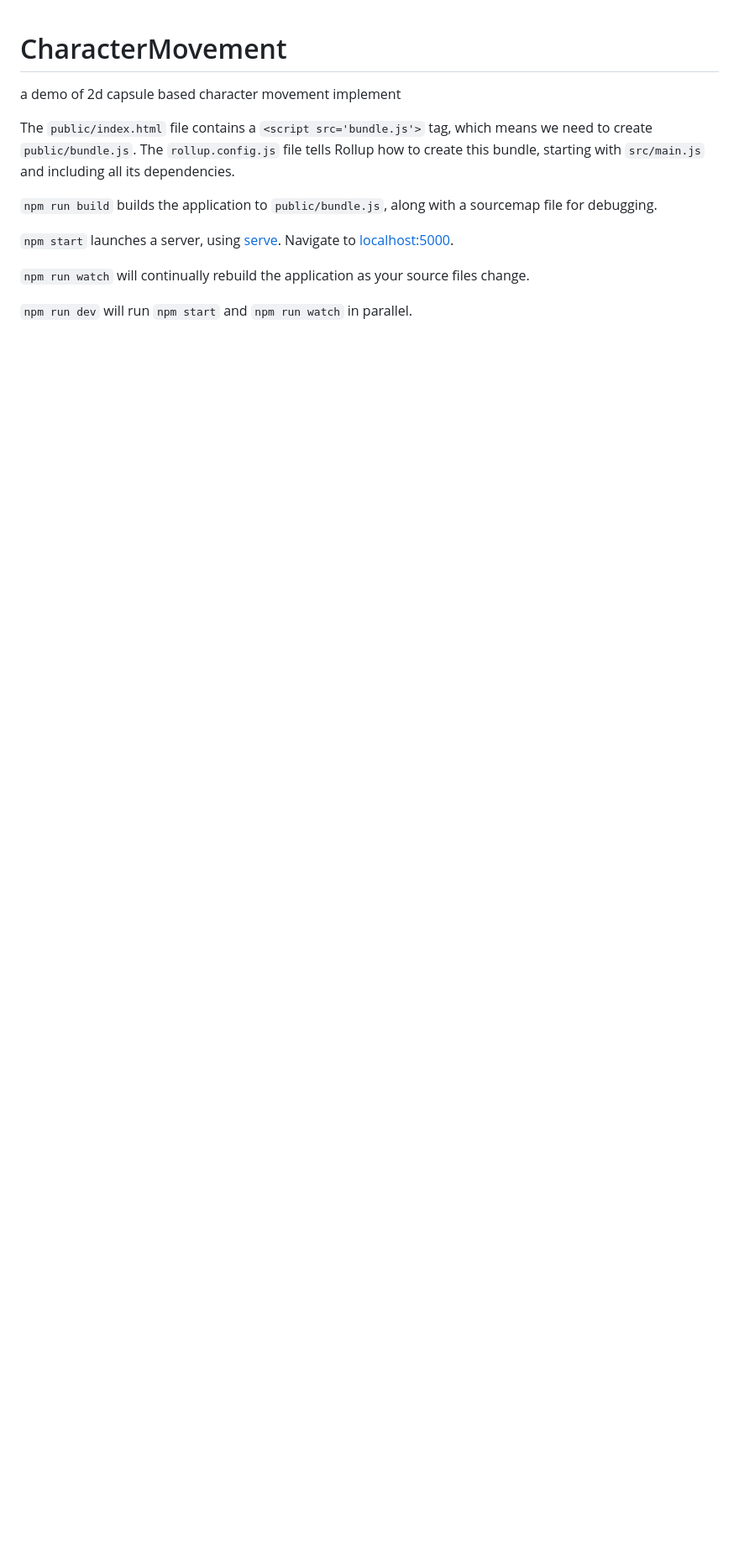
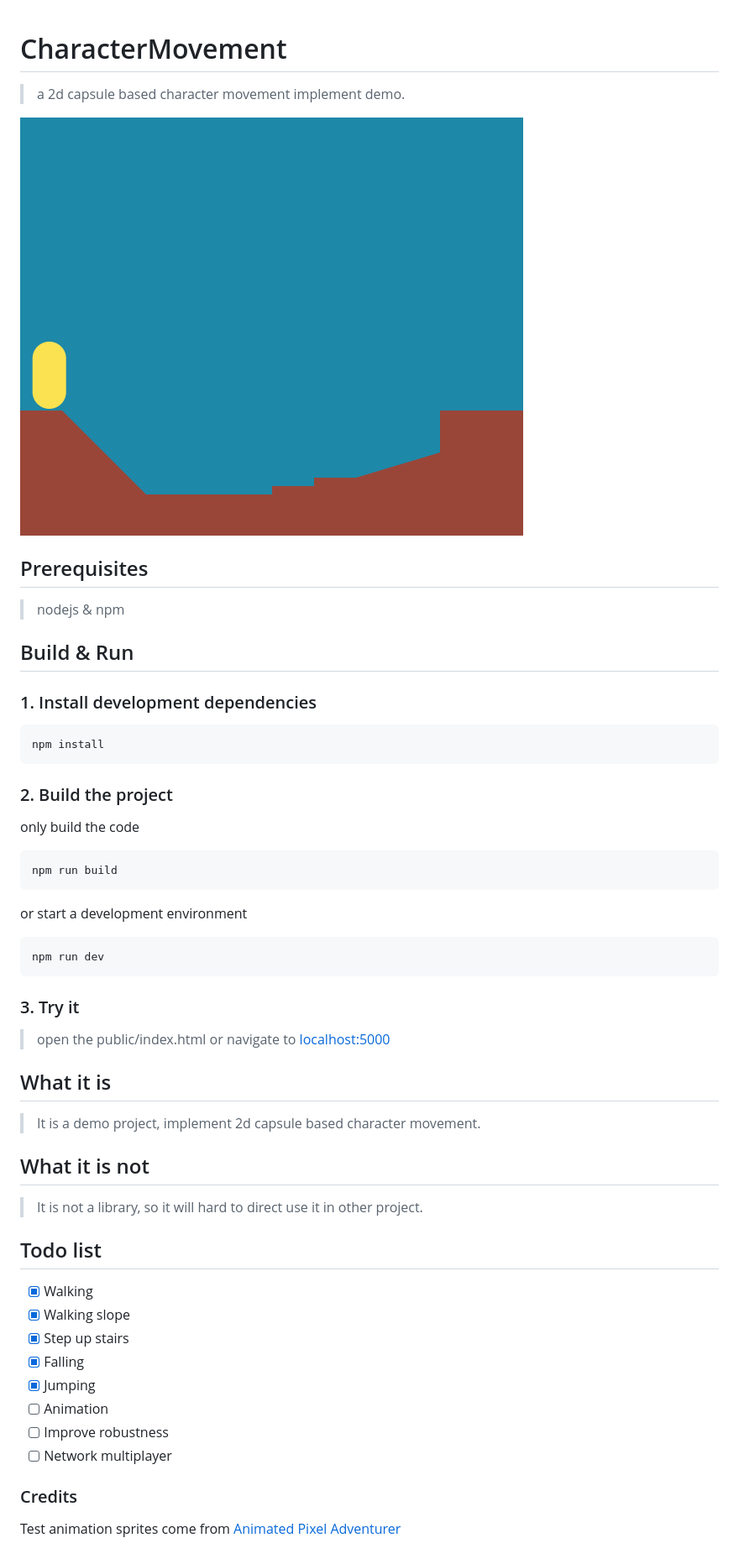
Before and after one commit to whoisfpc/CharacterMovement, a Markdown page: README.md, the part around the change. Shown: that part at 84% size. Drawn GitHub-style; pictures changed too: demo.gif (added); blank space fills up the shorter version.

````diff
--- a/README.md
+++ b/README.md
@@ -1,12 +1,44 @@
 # CharacterMovement
-a demo of 2d capsule based character movement implement
+> a 2d capsule based character movement implement demo.
 
-The `public/index.html` file contains a `<script src='bundle.js'>` tag, which means we need to create `public/bundle.js`. The `rollup.config.js` file tells Rollup how to create this bundle, starting with `src/main.js` and including all its dependencies.
+![](demo.gif)
 
-`npm run build` builds the application to `public/bundle.js`, along with a sourcemap file for debugging.
+## Prerequisites
+> nodejs & npm
 
-`npm start` launches a server, using [serve](https://github.com/zeit/serve). Navigate to [localhost:5000](http://localhost:5000).
+## Build & Run
 
-`npm run watch` will continually rebuild the application as your source files change.
+### 1. Install development dependencies
+```sh
+npm install
+```
+### 2. Build the project
+only build the code
+```sh
+npm run build
+```
+or start a development environment
+```sh
+npm run dev
+```
+### 3. Try it
+> open the public/index.html or navigate to [localhost:5000](http://localhost:5000)
 
-`npm run dev` will run `npm start` and `npm run watch` in parallel.
+## What it is
+> It is a demo project, implement 2d capsule based character movement.
+
+## What it is not
+> It is not a library, so it will hard to direct use it in other project.
+
+## Todo list
+- [x] Walking
+- [x] Walking slope
+- [x] Step up stairs
+- [x] Falling
+- [x] Jumping
+- [ ] Animation
+- [ ] Improve robustness
+- [ ] Network multiplayer
+
+### Credits
+Test animation sprites come from [Animated Pixel Adventurer](https://rvros.itch.io/animated-pixel-hero)
````
